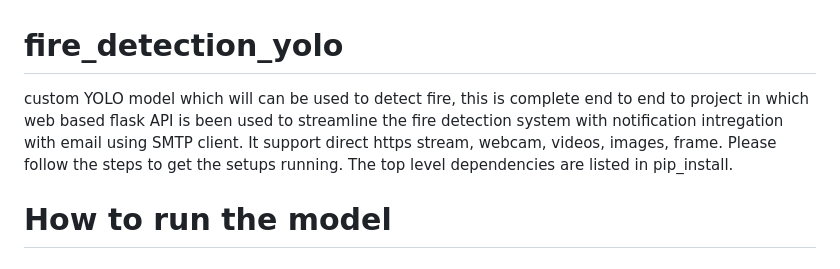
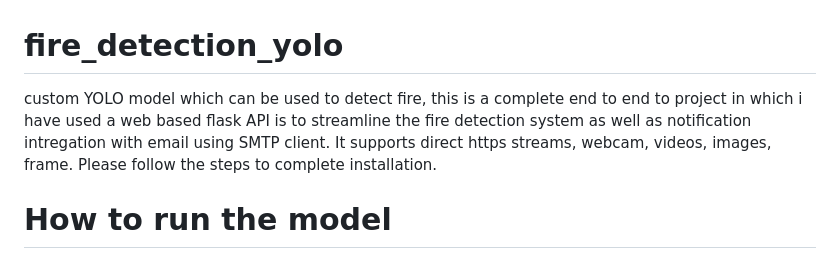
Before and after one commit to faisal-alam1342/fire_detection_yolo, a Markdown page: README.md, the part around one of its changes. GitHub-like rendering.

Commit message:
readme formatting

````diff
--- a/README.md
+++ b/README.md
@@ -1,6 +1,6 @@
 # fire_detection_yolo
-custom YOLO model which will can be used to detect fire, this is complete end to end to project in which web based flask API is been used to streamline the fire detection system with notification intregation with email using SMTP client. It support direct https stream, webcam, videos, images, frame. Please follow the steps to get the setups running.
-The top level dependencies are listed in pip_install.
+custom YOLO model which can be used to detect fire, this is a complete end to end to project in which i have used a web based flask API is to streamline the fire detection system as well as notification intregation with email using SMTP client. It supports direct https streams, webcam, videos, images, frame. Please follow the steps to complete installation.
+
 # How to run the model
 # step to follow
 ```
````
Also changed, not shown: other parts of README.md (+2 -0 lines).
